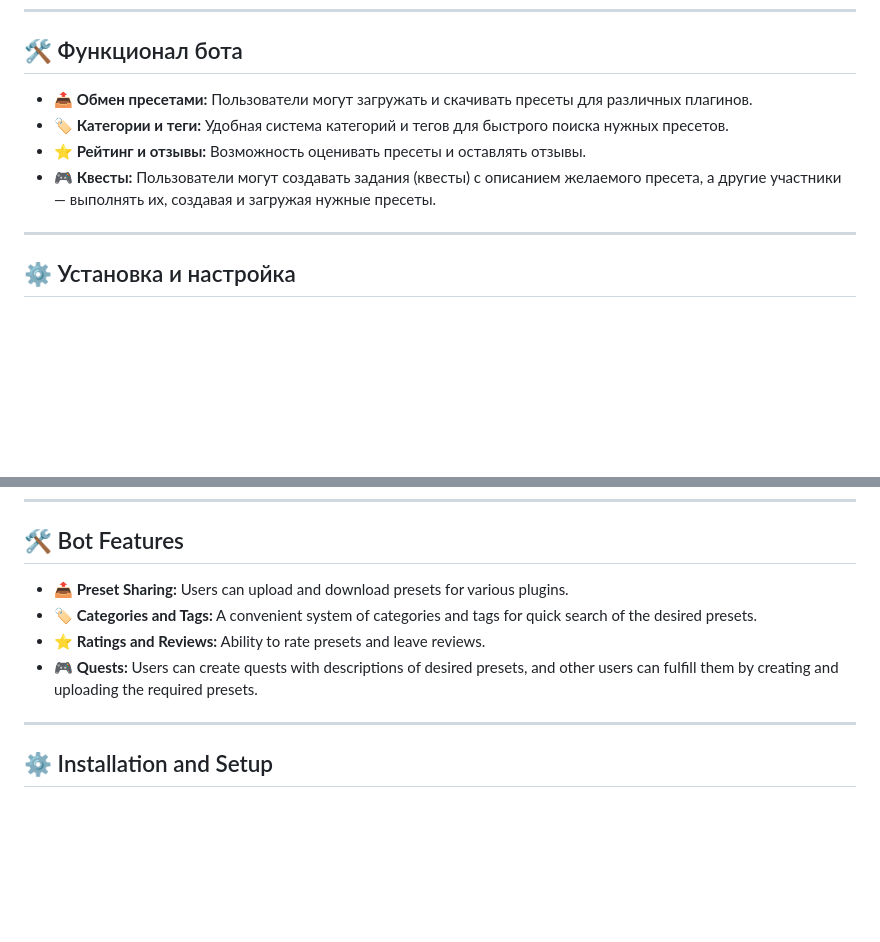
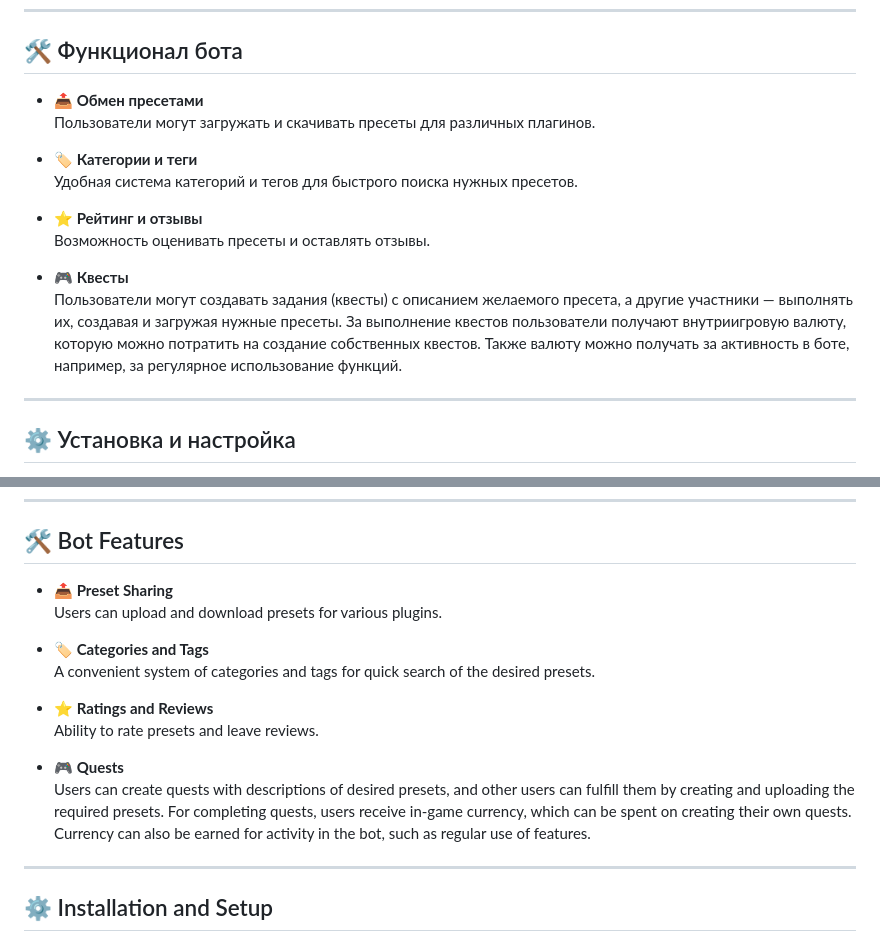
Before and after one commit to regw1d/PluginPresetShare, a Markdown page: README.md, 2 parts joined by grey strips. Drawn GitHub-style; blank space fills up the shorter version.

```diff
--- a/README.md
+++ b/README.md
@@ -29,10 +32,17 @@
 
 ## 🛠️ Функционал бота
 
-- **📤 Обмен пресетами:** Пользователи могут загружать и скачивать пресеты для различных плагинов.
-- **🏷️ Категории и теги:** Удобная система категорий и тегов для быстрого поиска нужных пресетов.
-- **⭐ Рейтинг и отзывы:** Возможность оценивать пресеты и оставлять отзывы.
-- **🎮 Квесты:** Пользователи могут создавать задания (квесты) с описанием желаемого пресета, а другие участники — выполнять их, создавая и загружая нужные пресеты.
+- **📤 Обмен пресетами**
+  Пользователи могут загружать и скачивать пресеты для различных плагинов.
+
+- **🏷️ Категории и теги**
+  Удобная система категорий и тегов для быстрого поиска нужных пресетов.
+
+- **⭐ Рейтинг и отзывы**
+  Возможность оценивать пресеты и оставлять отзывы.
+
+- **🎮 Квесты**
+  Пользователи могут создавать задания (квесты) с описанием желаемого пресета, а другие участники — выполнять их, создавая и загружая нужные пресеты. За выполнение квестов пользователи получают внутриигровую валюту, которую можно потратить на создание собственных квестов. Также валюту можно получать за активность в боте, например, за регулярное использование функций.
 
 ---
 
@@ -80,10 +90,17 @@ pip install logging
 
 ## 🛠️ Bot Features
 
-- **📤 Preset Sharing:** Users can upload and download presets for various plugins.
-- **🏷️ Categories and Tags:** A convenient system of categories and tags for quick search of the desired presets.
-- **⭐ Ratings and Reviews:** Ability to rate presets and leave reviews.
-- **🎮 Quests:** Users can create quests with descriptions of desired presets, and other users can fulfill them by creating and uploading the required presets.
+- **📤 Preset Sharing**
+  Users can upload and download presets for various plugins.
+
+- **🏷️ Categories and Tags**
+  A convenient system of categories and tags for quick search of the desired presets.
+
+- **⭐ Ratings and Reviews**
+  Ability to rate presets and leave reviews.
+
+- **🎮 Quests**
+  Users can create quests with descriptions of desired presets, and other users can fulfill them by creating and uploading the required presets. For completing quests, users receive in-game currency, which can be spent on creating their own quests. Currency can also be earned for activity in the bot, such as regular use of features.
 
 ---
 
```
Also changed, not shown: other parts of README.md (+8 -5 lines).
